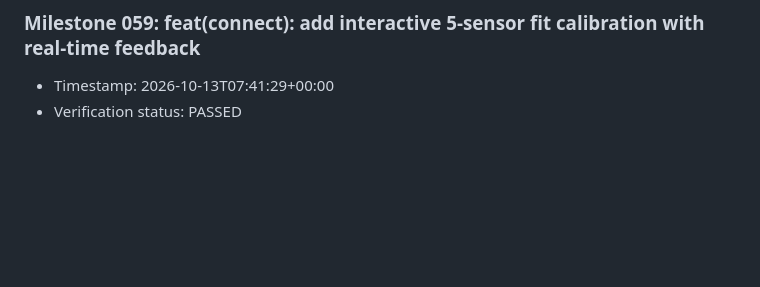
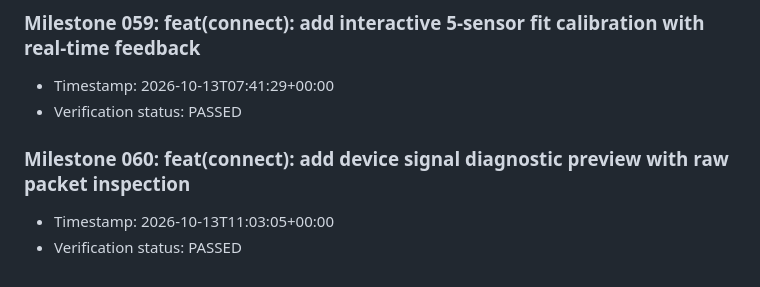
Before and after one commit to Nancy-nduta/neuroshift-mobile, a Markdown page: doc/milestones.md, the part around the change. Rendered like a GitHub page; blank space fills up the shorter version.

Commit message:
feat(connect): add device signal diagnostic preview with raw packet inspection

```diff
--- a/doc/milestones.md
+++ b/doc/milestones.md
@@ -233,3 +233,7 @@
 ### Milestone 059: feat(connect): add interactive 5-sensor fit calibration with real-time feedback
 - Timestamp: 2026-10-13T07:41:29+00:00
 - Verification status: PASSED
+
+### Milestone 060: feat(connect): add device signal diagnostic preview with raw packet inspection
+- Timestamp: 2026-10-13T11:03:05+00:00
+- Verification status: PASSED
```
